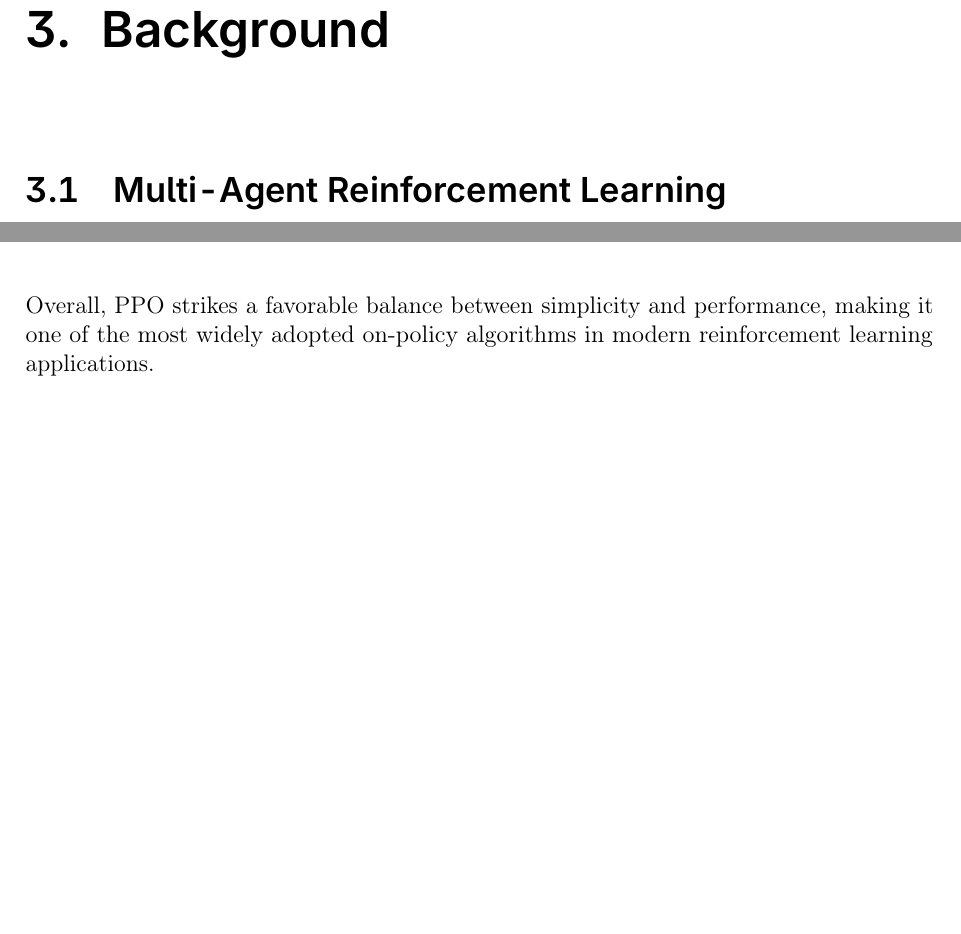
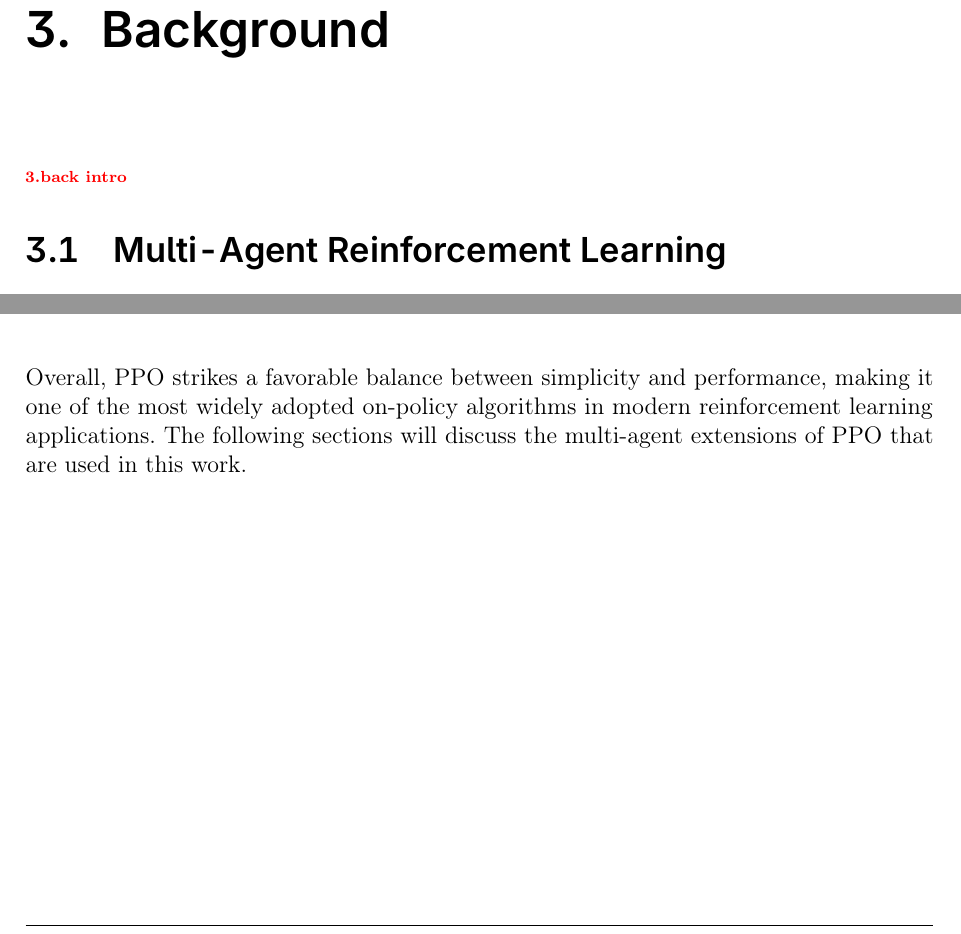
Before and after one commit to viktorlorentz/quad-rl, a LaTeX thesis (thesis/thesis.tex, which reads thesis/chapters/3-background.tex): two parts of pages 12 and 17 of 31, joined at a grey line, cut so that both start at the same text, the shorter picture padded with empty space. Compiled offline with pdfLaTeX.

Commit message:
fix related

```diff
--- a/thesis/chapters/3-background.tex
+++ b/thesis/chapters/3-background.tex
@@ -1,4 +1,5 @@
 \chapter{Background}
+\todo{back intro}
 
 \section{Multi-Agent Reinforcement Learning}
 
@@ -175,7 +176,7 @@ The overall procedure of \gls{ppo} in an actor-critic setting is summarized in A
 \end{algorithmic}
 \end{algorithm}
 
-Overall, \gls{ppo} strikes a favorable balance between simplicity and performance, making it one of the most widely adopted on-policy algorithms in modern reinforcement learning applications.
+Overall, \gls{ppo} strikes a favorable balance between simplicity and performance, making it one of the most widely adopted on-policy algorithms in modern reinforcement learning applications. The following sections will discuss the multi-agent extensions of \gls{ppo} that are used in this work.
 \subsection{IPPO}
 In single-agent reinforcement learning, the environment is modeled as a \gls{mdp} with the tuple \((\mathcal{S}, \mathcal{A}, P, r, \gamma)\). In \gls{marl}, multiple agents interact with the environment simultaneously, which naturally leads to an extended framework. A common formalism is the Markov game (or stochastic game), which generalizes the MDP to handle multiple decision-makers. In this setting, the environment is defined by the tuple
 \[
```
